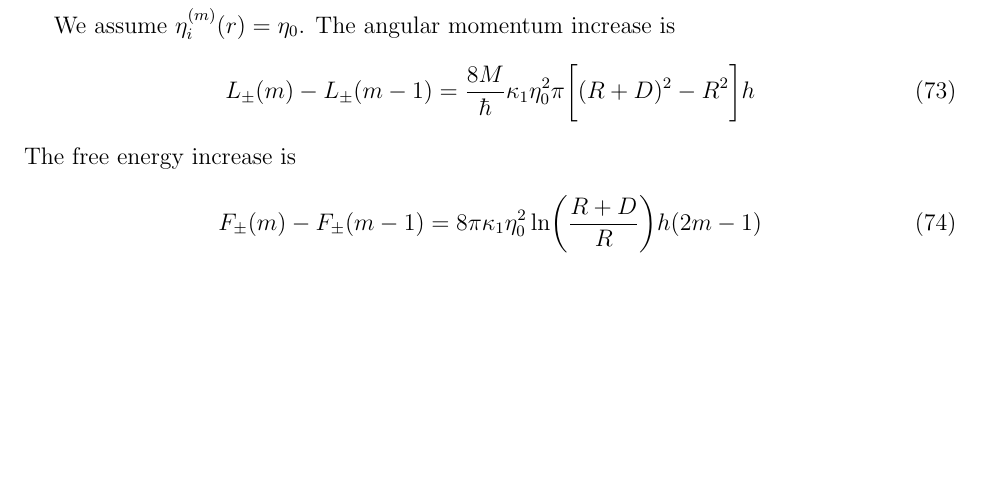
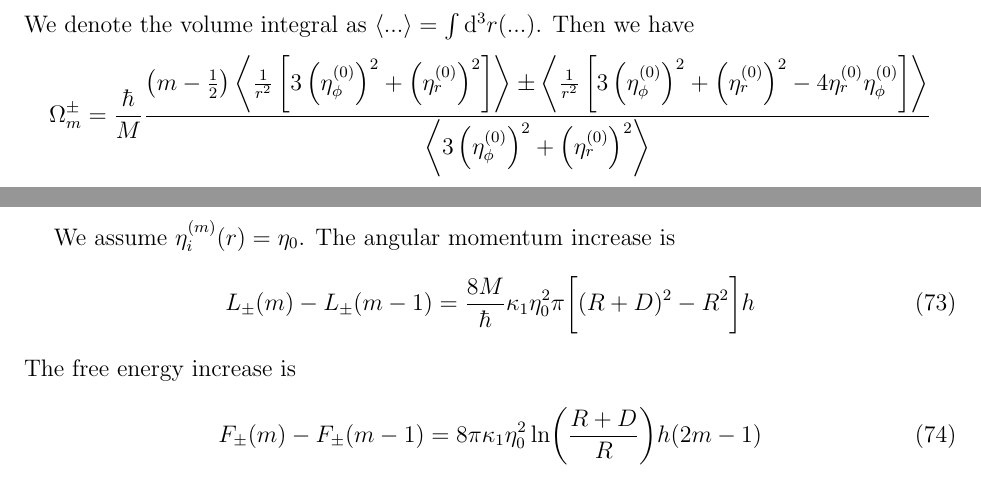
Before and after one commit to junguanghe/annulus_3he_a, a LaTeX paper (doc/GL_cylindrical.tex): part of page 9 of 9 before the commit and two parts of pages 8 and 9 of 9 after it, the two joined at a grey line, cut at the place of the change, the shorter picture padded with empty space. Compiled offline with pdfLaTeX.

Commit message:
Add omega_\pm expression

```diff
--- a/doc/GL_cylindrical.tex
+++ b/doc/GL_cylindrical.tex
@@ -405,6 +405,14 @@ Then we will have
     F_\pm(m) - F_\pm(m-1) = \int\dd[3]r\frac{\kappa_1}{r^2}\Bigg\{&(2m-1)\left[3\left(\eta^{(0)}_\phi\right)^2 + \left(\eta^{(0)}_r\right)^2\right]\nonumber\\
     &\pm 2\left[3\left(\eta^{(0)}_\phi\right)^2 + \left(\eta^{(0)}_r\right)^2-4\eta^{(0)}_r\eta^{(0)}_\phi\right]\Bigg\}
 \end{align}
+We denote the volume integral as $\ev{...}= \int\dd[3]r(...)$.
+Then we have
+\begin{align}
+    \Omega_m^\pm = \frac{\hbar}{M}
+    \frac{\left(m-\frac{1}{2}\right)\ev{\frac{1}{r^2}\left[3\left(\eta^{(0)}_\phi\right)^2 + \left(\eta^{(0)}_r\right)^2\right]}
+    \pm \ev{\frac{1}{r^2}\left[3\left(\eta^{(0)}_\phi\right)^2 + \left(\eta^{(0)}_r\right)^2-4\eta^{(0)}_r\eta^{(0)}_\phi\right]}}
+    {\ev{3\left(\eta^{(0)}_\phi\right)^2 + \left(\eta^{(0)}_r\right)^2}}\nonumber
+\end{align}
 
 \section{London approximation}
 We assume $\eta_i^{(m)}(r) = \eta_0$.
```
Also changed, not shown: doc/GL_cylindrical.pdf, 5 other files.
